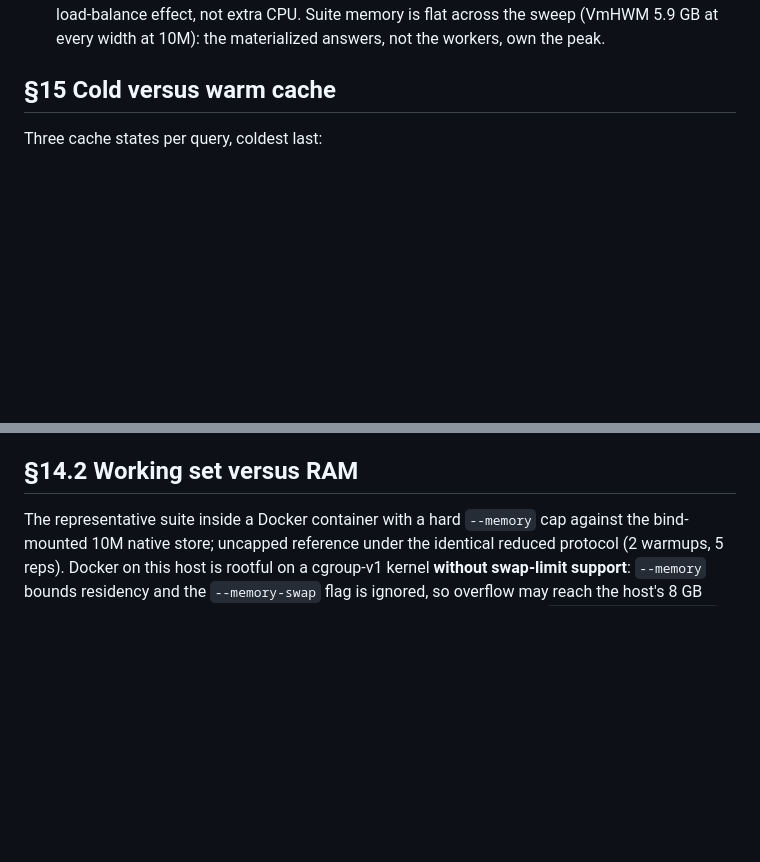
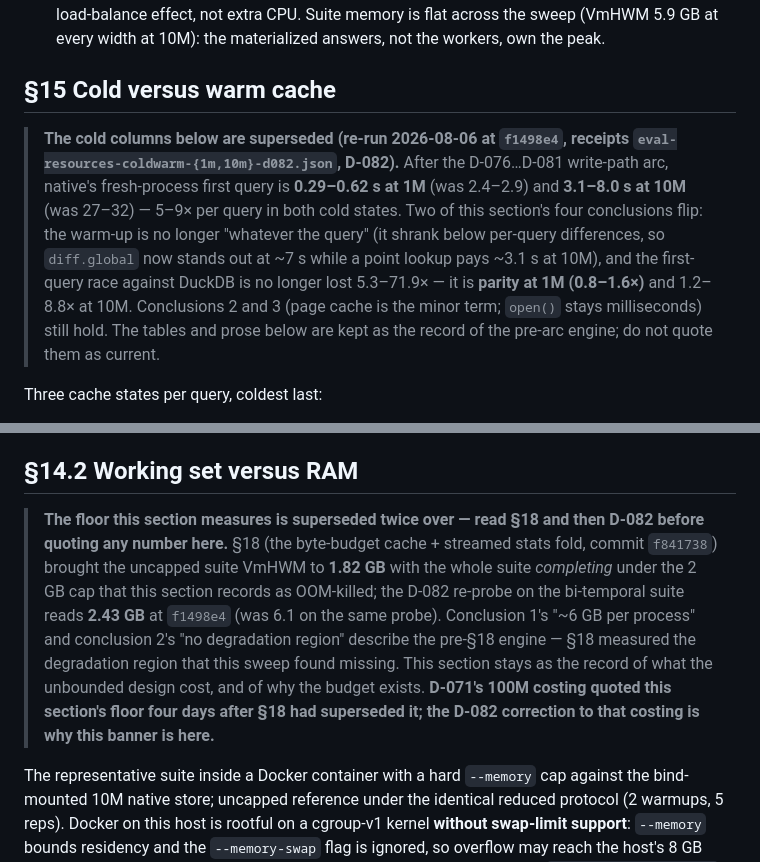
Before and after one commit to zxf-work/tgms, a Markdown page: docs/eval_resources.md, 2 parts joined by grey strips. GitHub-like rendering; blank space fills up the shorter version.

Commit message:
docs: supersession banners on eval_resources §14.2 and §15 (D-082)
The coldwarm refresh finished everywhere except the document of record for
the coldwarm sweep itself. §15's cold columns now carry the banner: first
query 0.29-0.62 s at 1M and 3.1-8.0 s at 10M since the write-path arc, two
of the section's four conclusions flipped (the warm-up is no longer
query-independent, and the DuckDB first-query race is parity at 1M rather
than lost 5.3-71.9x), two still hold.

§14.2's banner states the double supersession its floor has accumulated:
§18 measured 1.82 GB and the suite completing under the 2 GB cap this
section records as OOM-killed, and D-082 re-confirmed at 2.43 GB on the
bi-temporal probe. It also names why the banner exists: D-071's 100M
costing quoted this section's floor four days after §18 had superseded it.
Both sections stay as the record of the pre-arc engine.

Co-Authored-By: Claude Opus 5 <noreply@anthropic.com>

```diff
--- a/docs/eval_resources.md
+++ b/docs/eval_resources.md
@@ -107,6 +107,20 @@ monotone gains to 8 threads, mild regression past that.)
 
 ## §15 Cold versus warm cache
 
+> **The cold columns below are superseded (re-run 2026-08-06 at `f1498e4`,
+> receipts `eval-resources-coldwarm-{1m,10m}-d082.json`, D-082).** After
+> the D-076…D-081 write-path arc, native's fresh-process first query is
+> **0.29–0.62 s at 1M** (was 2.4–2.9) and **3.1–8.0 s at 10M** (was
+> 27–32) — 5–9× per query in both cold states. Two of this section's four
+> conclusions flip: the warm-up is no longer "whatever the query" (it
+> shrank below per-query differences, so `diff.global` now stands out at
+> ~7 s while a point lookup pays ~3.1 s at 10M), and the first-query race
+> against DuckDB is no longer lost 5.3–71.9× — it is **parity at 1M
+> (0.8–1.6×)** and 1.2–8.8× at 10M. Conclusions 2 and 3 (page cache is
+> the minor term; `open()` stays milliseconds) still hold. The tables and
+> prose below are kept as the record of the pre-arc engine; do not quote
+> them as current.
+
 Three cache states per query, coldest last:
 
 - **warm** — in-process repetition; exactly the published protocol.
@@ -175,6 +189,20 @@ on a 28 s quantity, not a signal.)
    warm-up; one-shot scripts pay it in full every time.
 
 ## §14.2 Working set versus RAM
+
+> **The floor this section measures is superseded twice over — read §18
+> and then D-082 before quoting any number here.** §18 (the byte-budget
+> cache + streamed stats fold, commit `f841738`) brought the uncapped
+> suite VmHWM to **1.82 GB** with the whole suite *completing* under the
+> 2 GB cap that this section records as OOM-killed; the D-082 re-probe on
+> the bi-temporal suite reads **2.43 GB** at `f1498e4` (was 6.1 on the
+> same probe). Conclusion 1's "~6 GB per process" and conclusion 2's "no
+> degradation region" describe the pre-§18 engine — §18 measured the
+> degradation region that this sweep found missing. This section stays as
+> the record of what the unbounded design cost, and of why the budget
+> exists. **D-071's 100M costing quoted this section's floor four days
+> after §18 had superseded it; the D-082 correction to that costing is
+> why this banner is here.**
 
 The representative suite inside a Docker container with a hard
 `--memory` cap against the bind-mounted 10M native store; uncapped
```
